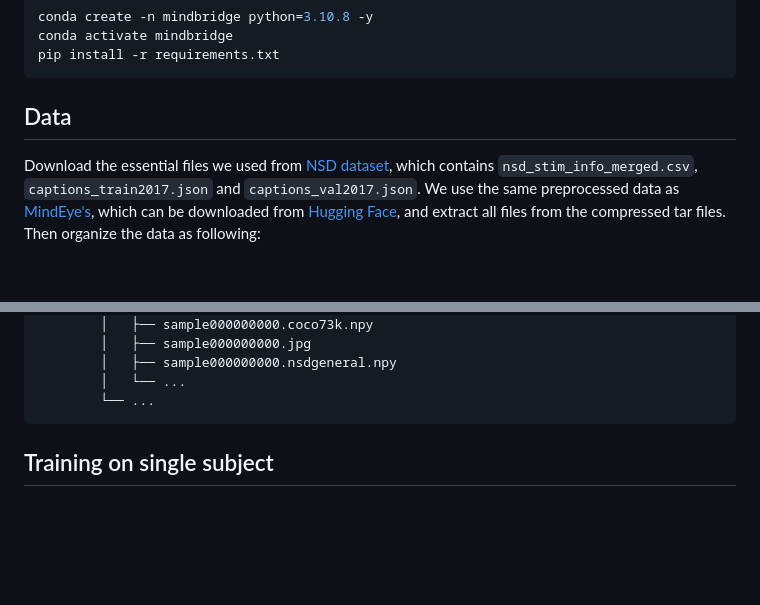
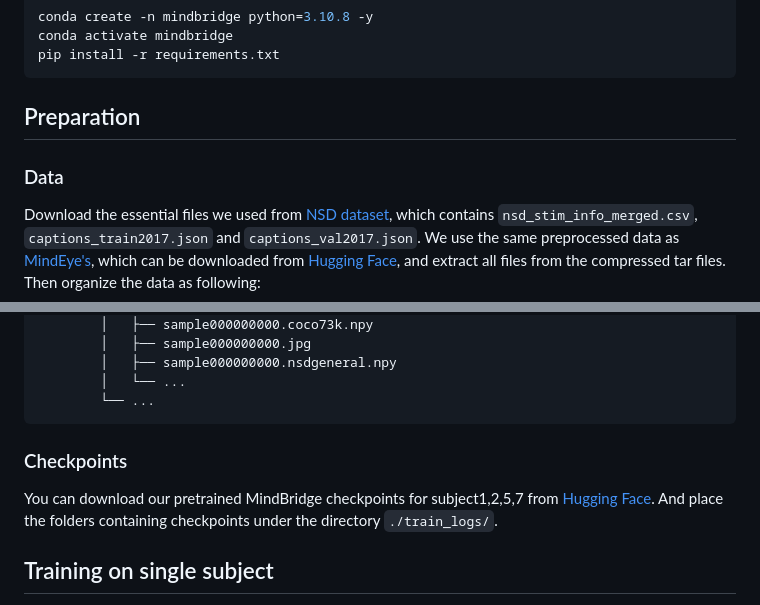
Before and after one commit to littlepure2333/MindBridge, a Markdown page: README.md, 2 parts joined by grey strips. GitHub-like rendering; blank space fills up the shorter version.

Commit message:
Update checkpoint link in README

````diff
--- a/README.md
+++ b/README.md
@@ -33,7 +33,9 @@ conda activate mindbridge
 pip install -r requirements.txt
 ```
 
-## Data
+## Preparation
+
+### Data
 
 Download the essential files we used from [NSD dataset](https://natural-scenes-dataset.s3.amazonaws.com/index.html), which contains `nsd_stim_info_merged.csv`, `captions_train2017.json` and `captions_val2017.json`.
 We use the same preprocessed data as [MindEye's](https://github.com/MedARC-AI/fMRI-reconstruction-NSD), which can be downloaded from [Hugging Face](https://huggingface.co/datasets/pscotti/naturalscenesdataset/tree/main/webdataset_avg_split), and extract all files from the compressed tar files.
@@ -74,7 +76,8 @@ data/natural-scenes-dataset
         │   └── ...
         └── ...
 ```
-
+### Checkpoints
+You can download our pretrained MindBridge checkpoints for subject1,2,5,7 from [Hugging Face](https://huggingface.co/littlepure2333/MindBridge/tree/main). And place the folders containing checkpoints under the directory `./train_logs/`.
 
 ## Training on single subject
 This script contains training the per-subject-per-model version of MindBridge (which refers to "Vanilla" in the paper) on one subject (e.g. subj01). The training progress can be monitored through [wandb](https://wandb.ai/). You can also indicate which subject in the script.
````
Also changed, not shown: other parts of README.md (+1 -1 lines).
